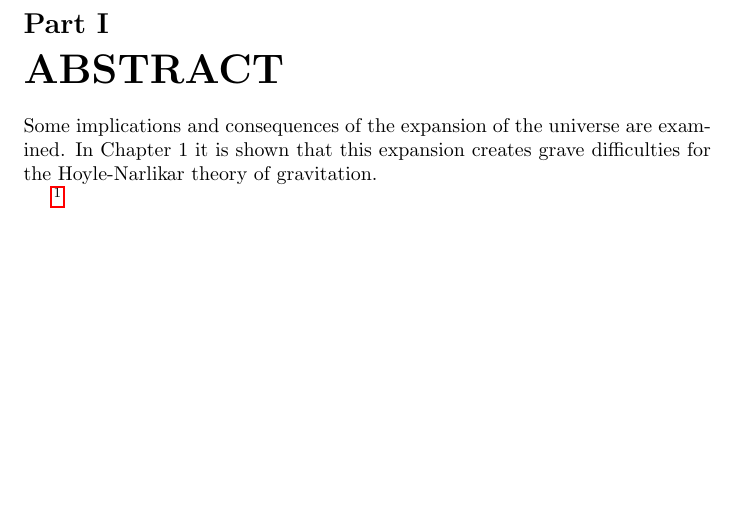
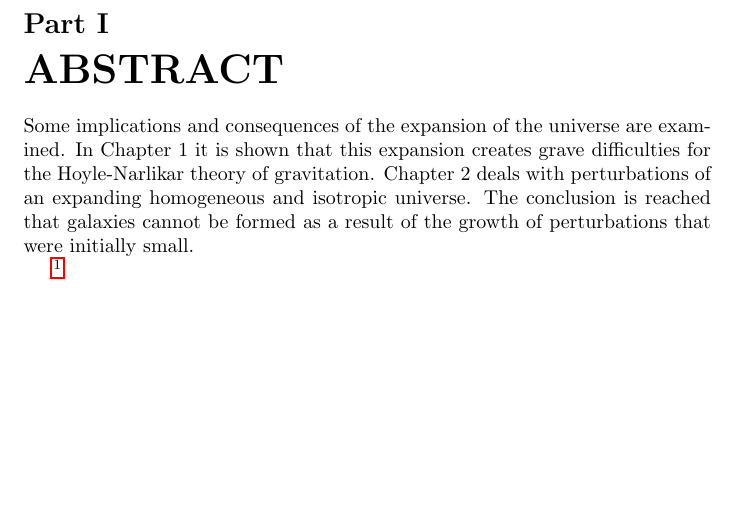
Before and after one commit to moueza/these-hawking-stephen-pdf-numerisation-project, a LaTeX document (p009/p009.tex): part of the page, cut so that both start at the same text. Compiled offline with pdfLaTeX.

Commit message:
see p009 ; see #1 gen OK

```diff
--- a/p009/p009.tex
+++ b/p009/p009.tex
@@ -42,7 +42,7 @@
 \part{\textbf{ABSTRACT}}
 
 
-Some implications and consequences of the expansion of the universe are examined. In Chapter 1 it is shown that this expansion creates grave difficulties for the Hoyle-Narlikar theory of gravitation.
+Some implications and consequences of the expansion of the universe are examined. In Chapter 1 it is shown that this expansion creates grave difficulties for the Hoyle-Narlikar theory of gravitation. Chapter 2 deals with perturbations of an expanding homogeneous and isotropic universe. The conclusion is reached that galaxies cannot be formed as a result of the growth of perturbations that were initially small.
 
 
 
```
Also changed, not shown: p009/Makefile, p009/p009.pdf, p009/p009.ps, 4 other files.
